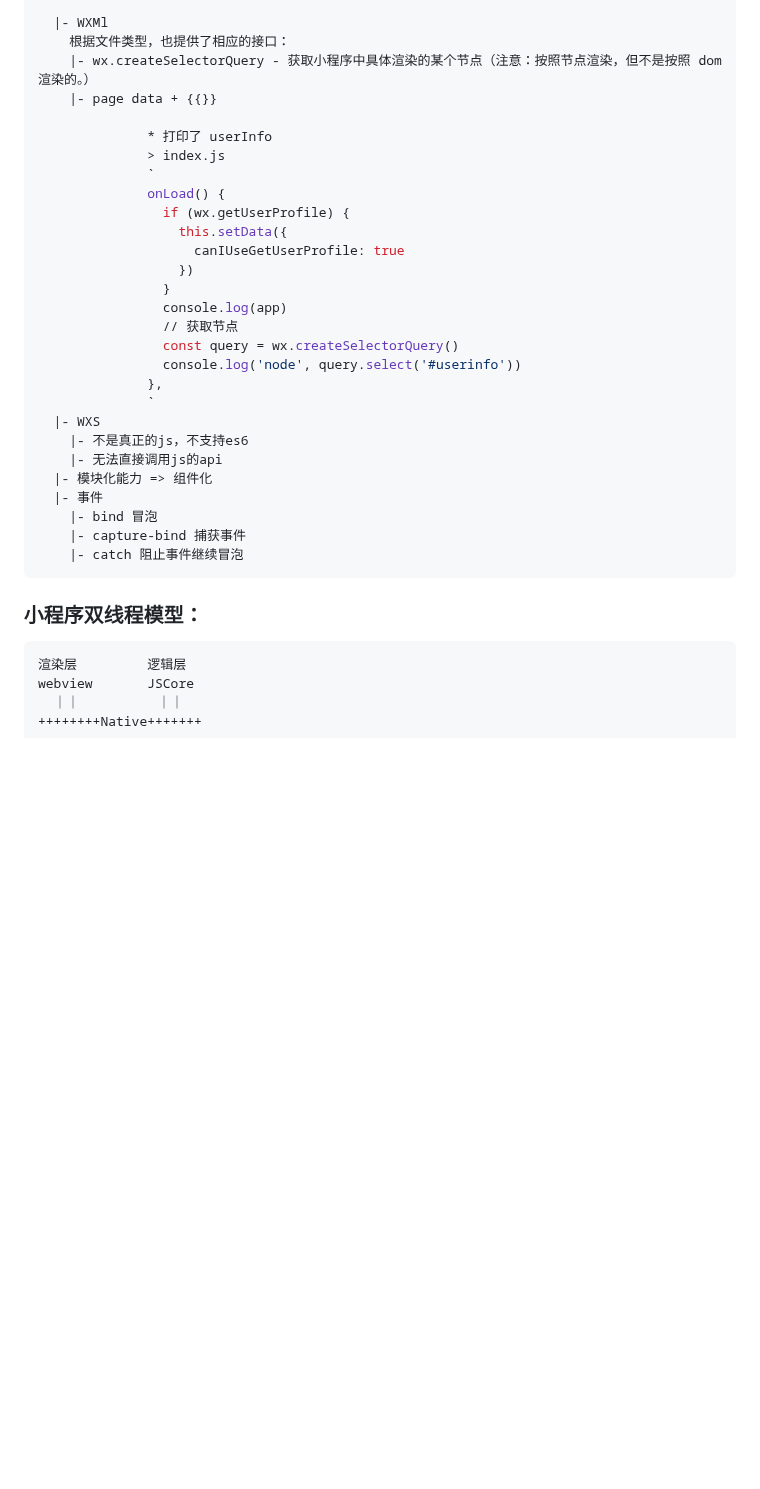
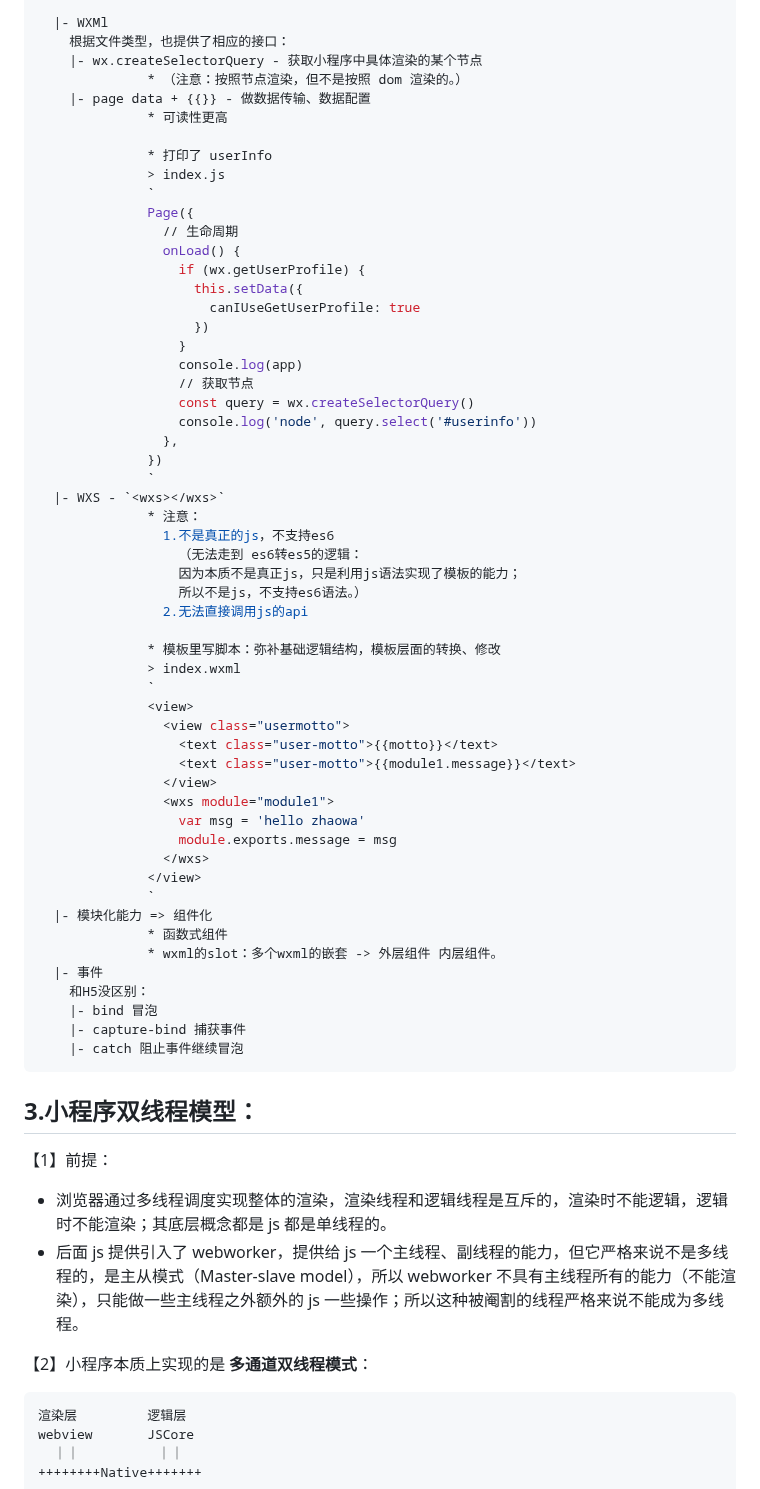
Before and after one commit to djsz3y/zhaowa-study-notes, a Markdown page: formal_lessons/mini-program_0826_1_base.md, the part around one of its changes. Drawn GitHub-style; blank space fills up the shorter version.

````diff
--- a/formal_lessons/mini-program_0826_1_base.md
+++ b/formal_lessons/mini-program_0826_1_base.md
@@ -385,35 +385,69 @@
 
   |- WXMl
     根据文件类型，也提供了相应的接口：
-    |- wx.createSelectorQuery - 获取小程序中具体渲染的某个节点（注意：按照节点渲染，但不是按照 dom 渲染的。）
-    |- page data + {{}}
+    |- wx.createSelectorQuery - 获取小程序中具体渲染的某个节点
+              * （注意：按照节点渲染，但不是按照 dom 渲染的。）
+    |- page data + {{}} - 做数据传输、数据配置
+              * 可读性更高
 
               * 打印了 userInfo
               > index.js
               `
-              onLoad() {
-                if (wx.getUserProfile) {
-                  this.setData({
-                    canIUseGetUserProfile: true
-                  })
-                }
-                console.log(app)
-                // 获取节点
-                const query = wx.createSelectorQuery()
-                console.log('node', query.select('#userinfo'))
-              },
+              Page({
+                // 生命周期
+                onLoad() {
+                  if (wx.getUserProfile) {
+                    this.setData({
+                      canIUseGetUserProfile: true
+                    })
+                  }
+                  console.log(app)
+                  // 获取节点
+                  const query = wx.createSelectorQuery()
+                  console.log('node', query.select('#userinfo'))
+                },
+              })
               `
-  |- WXS
-    |- 不是真正的js，不支持es6
-    |- 无法直接调用js的api
+  |- WXS - `<wxs></wxs>`
+              * 注意：
+                1.不是真正的js，不支持es6
+                  （无法走到 es6转es5的逻辑：
+                  因为本质不是真正js，只是利用js语法实现了模板的能力；
+                  所以不是js，不支持es6语法。）
+                2.无法直接调用js的api
+
+              * 模板里写脚本：弥补基础逻辑结构，模板层面的转换、修改
+              > index.wxml
+              `
+              <view>
+                <view class="usermotto">
+                  <text class="user-motto">{{motto}}</text>
+                  <text class="user-motto">{{module1.message}}</text>
+                </view>
+                <wxs module="module1">
+                  var msg = 'hello zhaowa'
+                  module.exports.message = msg
+                </wxs>
+              </view>
+              `
   |- 模块化能力 => 组件化
+              * 函数式组件
+              * wxml的slot：多个wxml的嵌套 -> 外层组件 内层组件。
   |- 事件
+    和H5没区别：
     |- bind 冒泡
     |- capture-bind 捕获事件
     |- catch 阻止事件继续冒泡
 ```
 
-### 小程序双线程模型：
+## 3.小程序双线程模型：
+
+【1】前提：
+
+- 浏览器通过多线程调度实现整体的渲染，渲染线程和逻辑线程是互斥的，渲染时不能逻辑，逻辑时不能渲染；其底层概念都是 js 都是单线程的。
+- 后面 js 提供引入了 webworker，提供给 js 一个主线程、副线程的能力，但它严格来说不是多线程的，是主从模式（Master-slave model），所以 webworker 不具有主线程所有的能力（不能渲染），只能做一些主线程之外额外的 js 一些操作；所以这种被阉割的线程严格来说不能成为多线程。
+
+【2】小程序本质上实现的是 **多通道双线程模式**：
 
 ```bash
 渲染层         逻辑层
````
Also changed, not shown: other parts of formal_lessons/mini-program_0826_1_base.md (+77 -9 lines).
